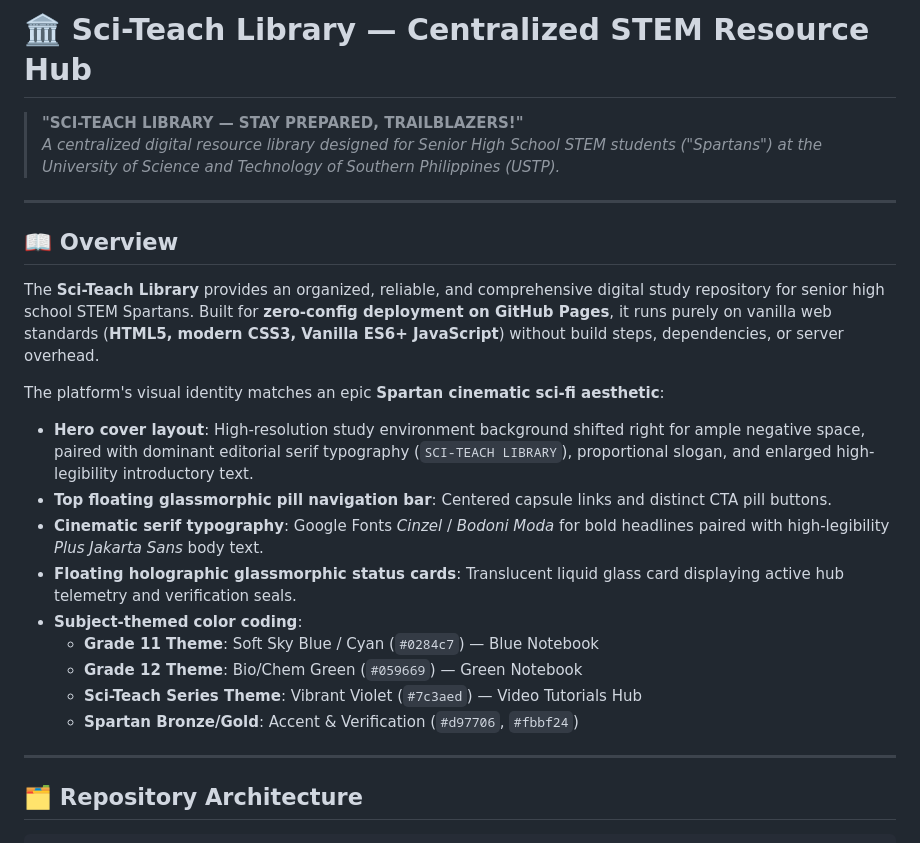
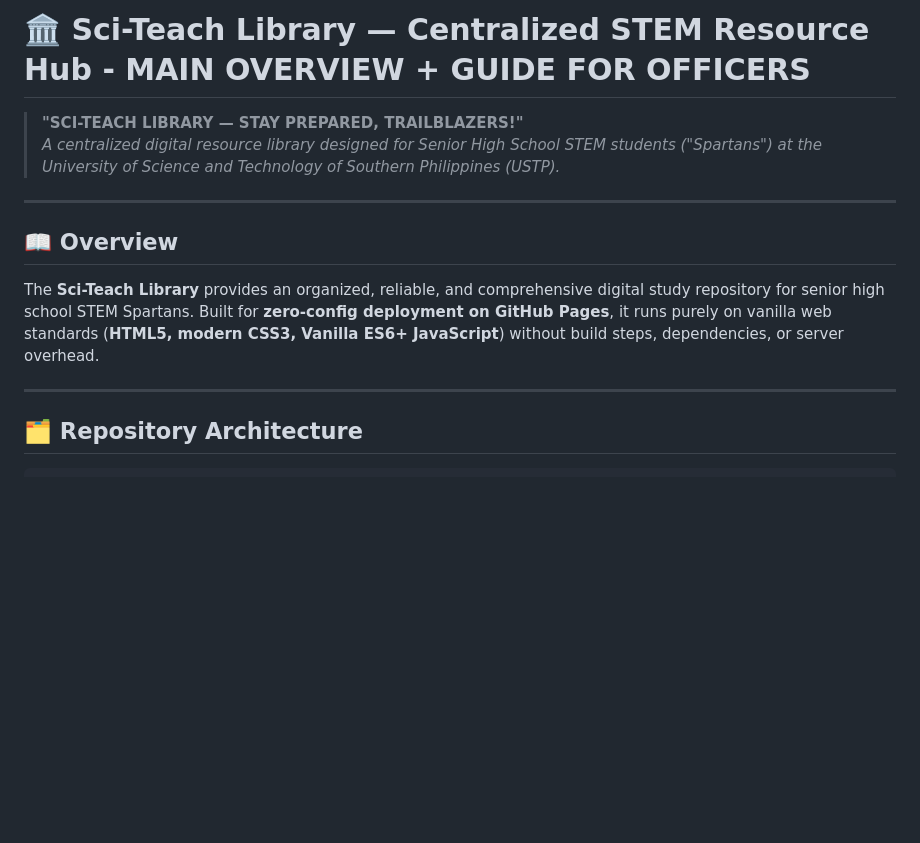
Before and after one commit to santothetiago/sciteachtemptemp, a Markdown page: README.md, the part around one of its changes. Drawn GitHub-style; blank space fills up the shorter version.

```diff
--- a/README.md
+++ b/README.md
@@ -1,4 +1,4 @@
-# 🏛️ Sci-Teach Library — Centralized STEM Resource Hub
+# 🏛️ Sci-Teach Library — Centralized STEM Resource Hub - MAIN OVERVIEW + GUIDE FOR OFFICERS
 
 > **"SCI-TEACH LIBRARY — STAY PREPARED, TRAILBLAZERS!"**
 > *A centralized digital resource library designed for Senior High School STEM students ("Spartans") at the University of Science and Technology of Southern Philippines (USTP).*
@@ -8,17 +8,6 @@
 ## 📖 Overview
 
 The **Sci-Teach Library** provides an organized, reliable, and comprehensive digital study repository for senior high school STEM Spartans. Built for **zero-config deployment on GitHub Pages**, it runs purely on vanilla web standards (**HTML5, modern CSS3, Vanilla ES6+ JavaScript**) without build steps, dependencies, or server overhead.
-
-The platform's visual identity matches an epic **Spartan cinematic sci-fi aesthetic**:
-- **Hero cover layout**: High-resolution study environment background shifted right for ample negative space, paired with dominant editorial serif typography (`SCI-TEACH LIBRARY`), proportional slogan, and enlarged high-legibility introductory text.
-- **Top floating glassmorphic pill navigation bar**: Centered capsule links and distinct CTA pill buttons.
-- **Cinematic serif typography**: Google Fonts *Cinzel* / *Bodoni Moda* for bold headlines paired with high-legibility *Plus Jakarta Sans* body text.
-- **Floating holographic glassmorphic status cards**: Translucent liquid glass card displaying active hub telemetry and verification seals.
-- **Subject-themed color coding**:
-  - **Grade 11 Theme**: Soft Sky Blue / Cyan (`#0284c7`) — Blue Notebook
-  - **Grade 12 Theme**: Bio/Chem Green (`#059669`) — Green Notebook
-  - **Sci-Teach Series Theme**: Vibrant Violet (`#7c3aed`) — Video Tutorials Hub
-  - **Spartan Bronze/Gold**: Accent & Verification (`#d97706`, `#fbbf24`)
 
 ---
 
```
Also changed, not shown: other parts of README.md (+1 -36 lines).
